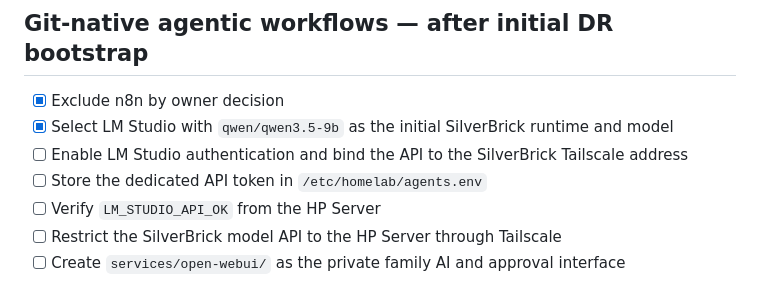
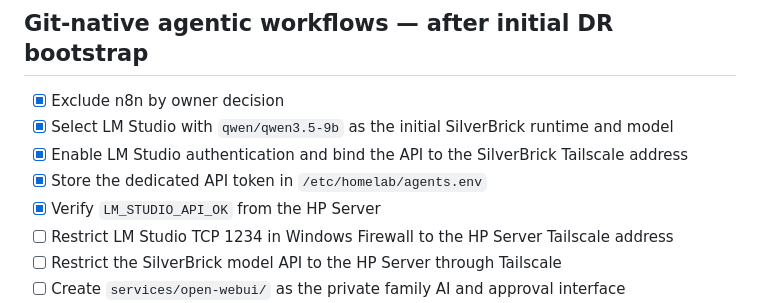
Before and after one commit to buteofalcone/homelab, a Markdown page: TASKS.md, the part around the change. Drawn GitHub-style.

```diff
--- a/TASKS.md
+++ b/TASKS.md
@@ -96,9 +96,10 @@ Further Time Machine verification is intentionally paused after the successful A
 
 - [x] Exclude n8n by owner decision
 - [x] Select LM Studio with `qwen/qwen3.5-9b` as the initial SilverBrick runtime and model
-- [ ] Enable LM Studio authentication and bind the API to the SilverBrick Tailscale address
-- [ ] Store the dedicated API token in `/etc/homelab/agents.env`
-- [ ] Verify `LM_STUDIO_API_OK` from the HP Server
+- [x] Enable LM Studio authentication and bind the API to the SilverBrick Tailscale address
+- [x] Store the dedicated API token in `/etc/homelab/agents.env`
+- [x] Verify `LM_STUDIO_API_OK` from the HP Server
+- [ ] Restrict LM Studio TCP 1234 in Windows Firewall to the HP Server Tailscale address
 - [ ] Restrict the SilverBrick model API to the HP Server through Tailscale
 - [ ] Create `services/open-webui/` as the private family AI and approval interface
 - [ ] Create a minimal Python agent runtime with prompts, tools, policies, and tests in Git
```
Also changed, not shown: docs/agentic-workflows.md (+8 -0 lines).
